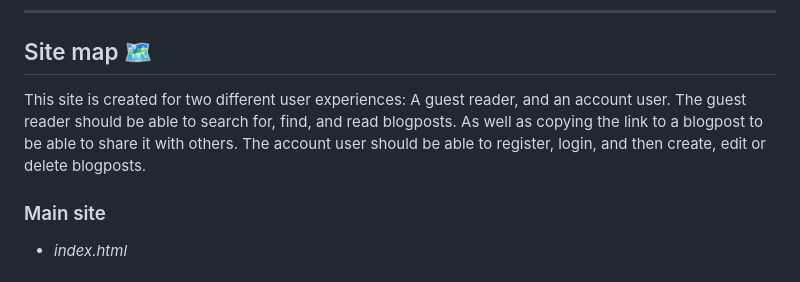
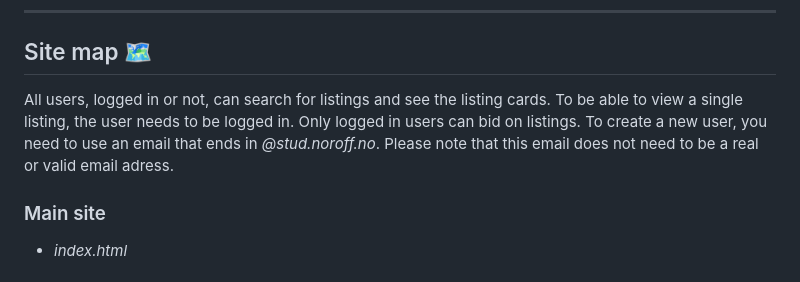
Before and after one commit to elanetto/auction-semester-project, a Markdown page: README.md, the part around the change. Rendered like a GitHub page.

```diff
--- a/README.md
+++ b/README.md
@@ -39,9 +39,9 @@ The project was written and made on a MacBook, using [Visual Studio Code](https:
 
 ## Site map    🗺️
 
-This site is created for two different user experiences: A guest reader, and an account user.
-The guest reader should be able to search for, find, and read blogposts. As well as copying the link to a blogpost to be able to share it with others.
-The account user should be able to register, login, and then create, edit or delete blogposts.
+All users, logged in or not, can search for listings and see the listing cards.
+To be able to view a single listing, the user needs to be logged in. Only logged in users can bid on listings.
+To create a new user, you need to use an email that ends in *@stud.noroff.no*. Please note that this email does not need to be a real or valid email adress.
 
 ### Main site
 - *index.html*
```
